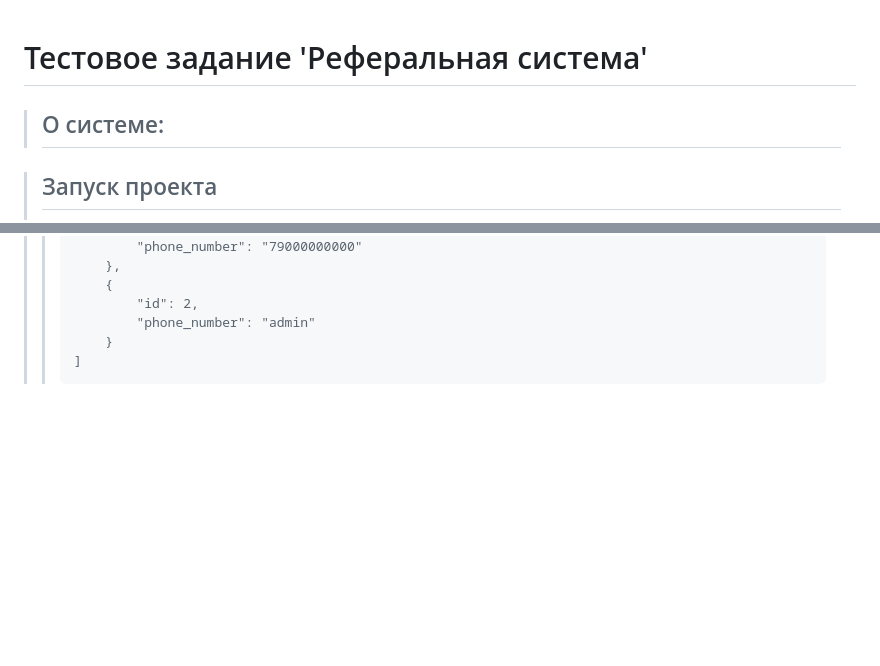
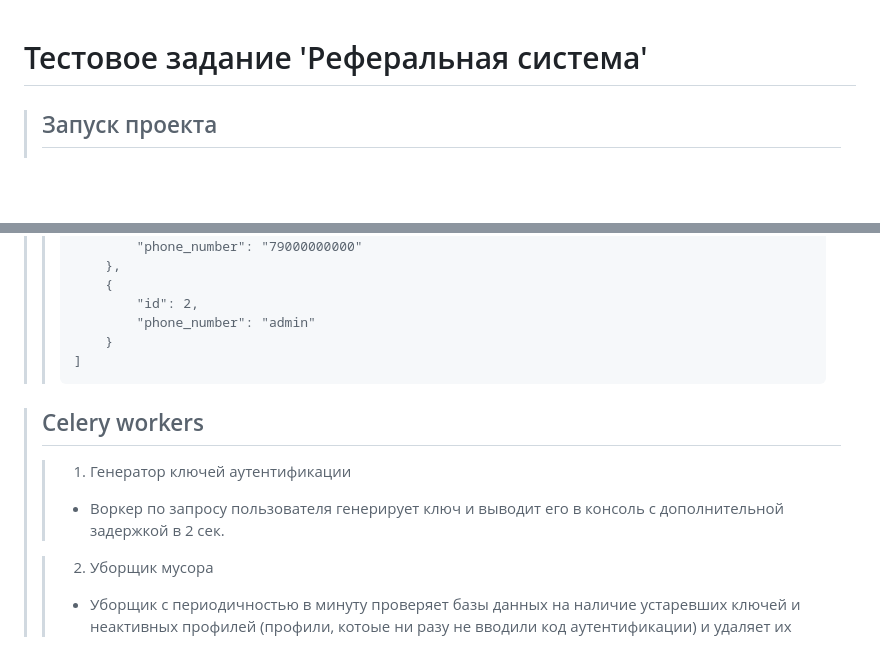
Before and after one commit to dushupitona/tz-referral_system-Django, a Markdown page: README.md, 2 parts joined by grey strips. GitHub-like rendering; blank space fills up the shorter version.

````diff
--- a/README.md
+++ b/README.md
@@ -1,6 +1,4 @@
 # Тестовое задание 'Реферальная система' #
-> ## О системе: ##
-
 
 > ## Запуск проекта ##
 > 1. Склонируйте проект
@@ -131,3 +129,10 @@
 > >     }
 > > ]
 > > ```
+
+> ## Celery workers ##
+> > 1. Генератор ключей аутентификации
+> > - Воркер по запросу пользователя генерирует ключ и выводит его в консоль с дополнительной задержкой в 2 сек.
+>
+> > 2. Уборщик мусора
+> > - Уборщик с периодичностью в минуту проверяет базы данных на наличие устаревших ключей и неактивных профилей (профили, котоые ни разу не вводили код аутентификации) и удаляет их
````
